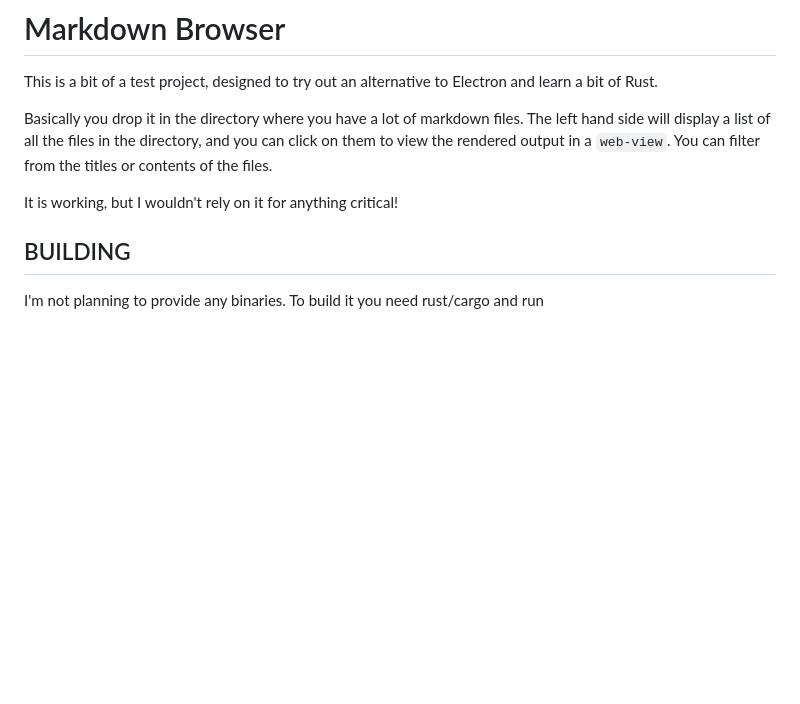
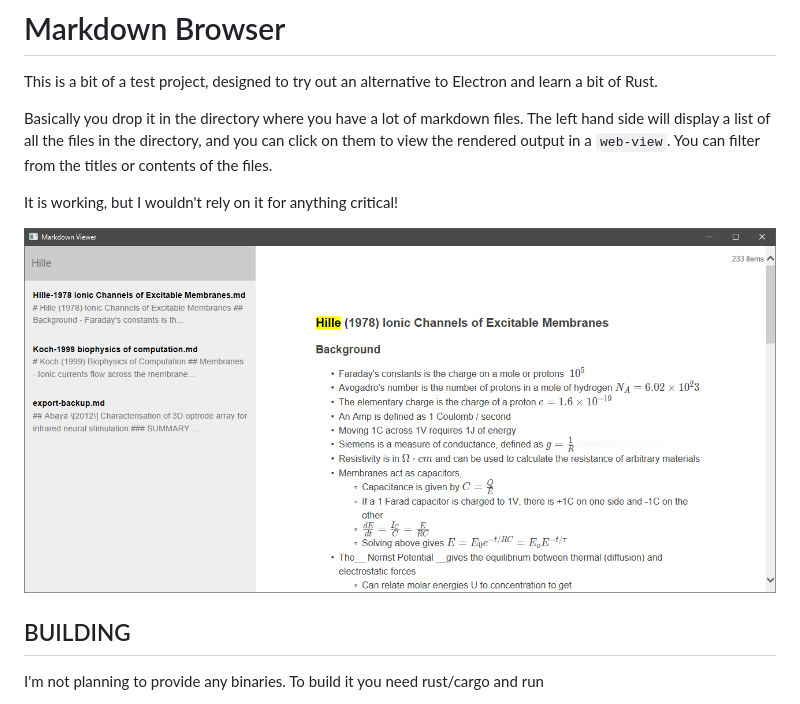
Before and after one commit to will-hart/markdown-browser, a Markdown page: README.md, the part around the change. GitHub-like rendering; pictures changed too: screenshot.png (added); blank space fills up the shorter version.

Commit message:
Add screenshot

```diff
--- a/README.md
+++ b/README.md
@@ -7,6 +7,8 @@ display a list of all the files in the directory, and you can click on them to v
 in a `web-view`. You can filter from the titles or contents of the files.
 
 It is working, but I wouldn't rely on it for anything critical!
+
+![Screenshot](screenshot.png)
 
 ## BUILDING
 
```
